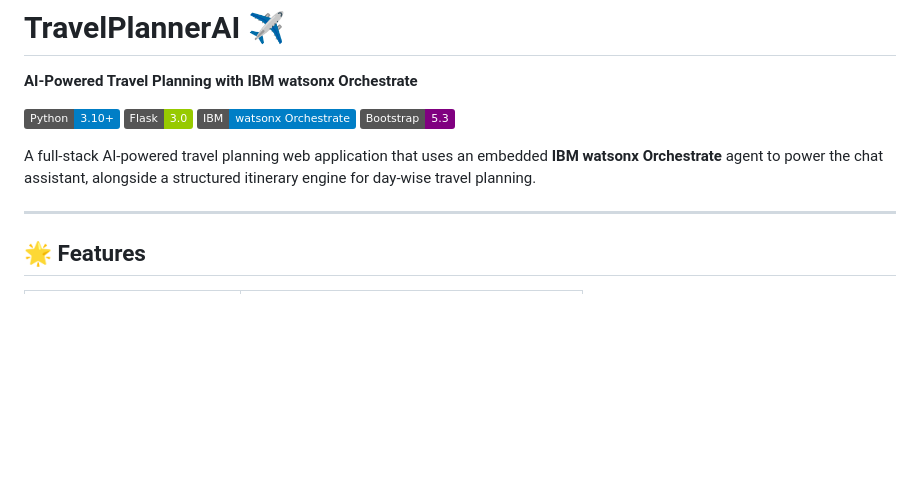
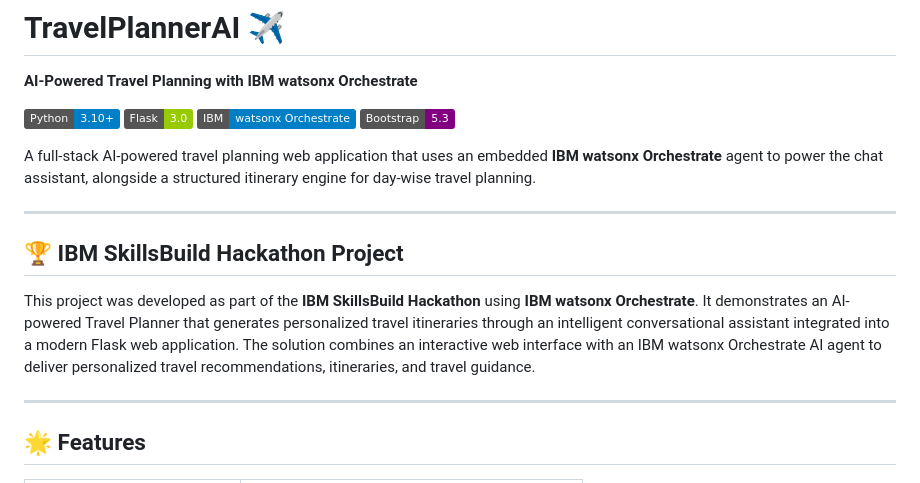
Before and after one commit to Vizzapuakshaya/AI-Travel-Planner-IBM-watsonx-Orchestrate, a Markdown page: README.md, the part around the change. GitHub-like rendering; badges without logos; blank space fills up the shorter version.

Commit message:
Updated README for IBM SkillsBuild Hackathon

```diff
--- a/README.md
+++ b/README.md
@@ -8,6 +8,12 @@
 [![Bootstrap](https://img.shields.io/badge/Bootstrap-5.3-purple.svg)](https://getbootstrap.com)
 
 A full-stack AI-powered travel planning web application that uses an embedded **IBM watsonx Orchestrate** agent to power the chat assistant, alongside a structured itinerary engine for day-wise travel planning.
+
+---
+
+## 🏆 IBM SkillsBuild Hackathon Project
+
+This project was developed as part of the **IBM SkillsBuild Hackathon** using **IBM watsonx Orchestrate**. It demonstrates an AI-powered Travel Planner that generates personalized travel itineraries through an intelligent conversational assistant integrated into a modern Flask web application. The solution combines an interactive web interface with an IBM watsonx Orchestrate AI agent to deliver personalized travel recommendations, itineraries, and travel guidance.
 
 ---
 
```
